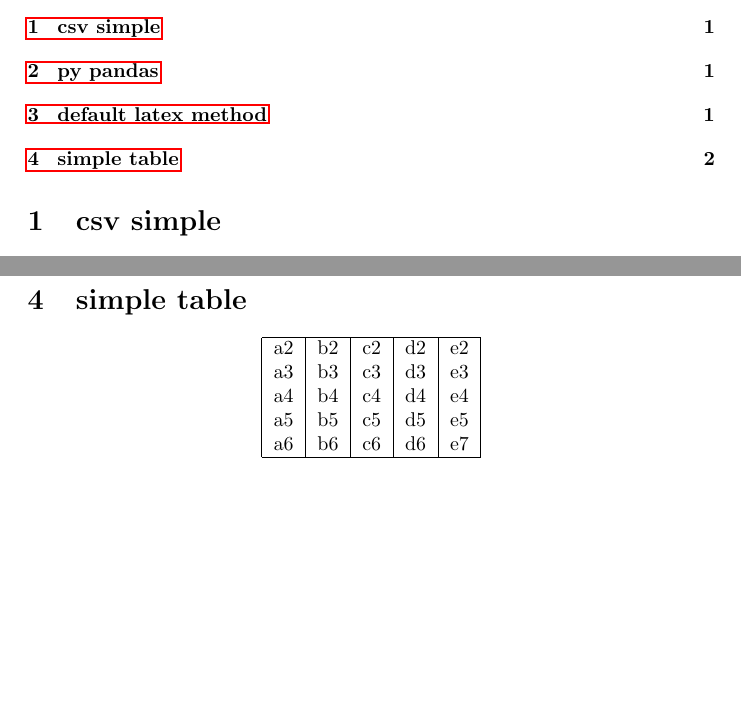
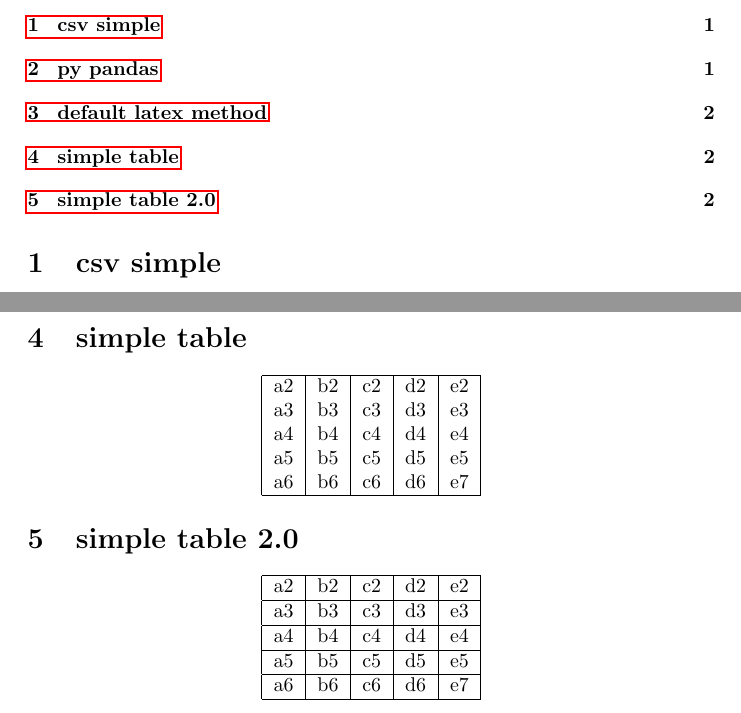
Before and after one commit to phie73/ExcelToLatexTable, a LaTeX problem sheet (example.tex): two parts of pages 1 and 2 of 2, joined at a grey line, cut so that both start at the same text, the shorter picture padded with empty space. Compiled offline with pdfLaTeX.

Commit message:
another table type

```diff
--- a/example.tex
+++ b/example.tex
@@ -62,4 +62,21 @@
     \end{tabular}
 \end{center}
 
+\section{simple table 2.0}
+\begin{center}
+    \begin{tabular}{ | c| c| c| c| c| }
+     \hline
+    a2 & b2 & c2 & d2 & e2 \\
+     \hline
+    a3 & b3 & c3 & d3 & e3 \\
+     \hline
+    a4 & b4 & c4 & d4 & e4 \\
+     \hline
+    a5 & b5 & c5 & d5 & e5 \\
+     \hline
+    a6 & b6 & c6 & d6 & e7 \\
+     \hline
+    \end{tabular}
+\end{center}
+
 \end{document}
```
Also changed, not shown: example.pdf, 2 other files.
